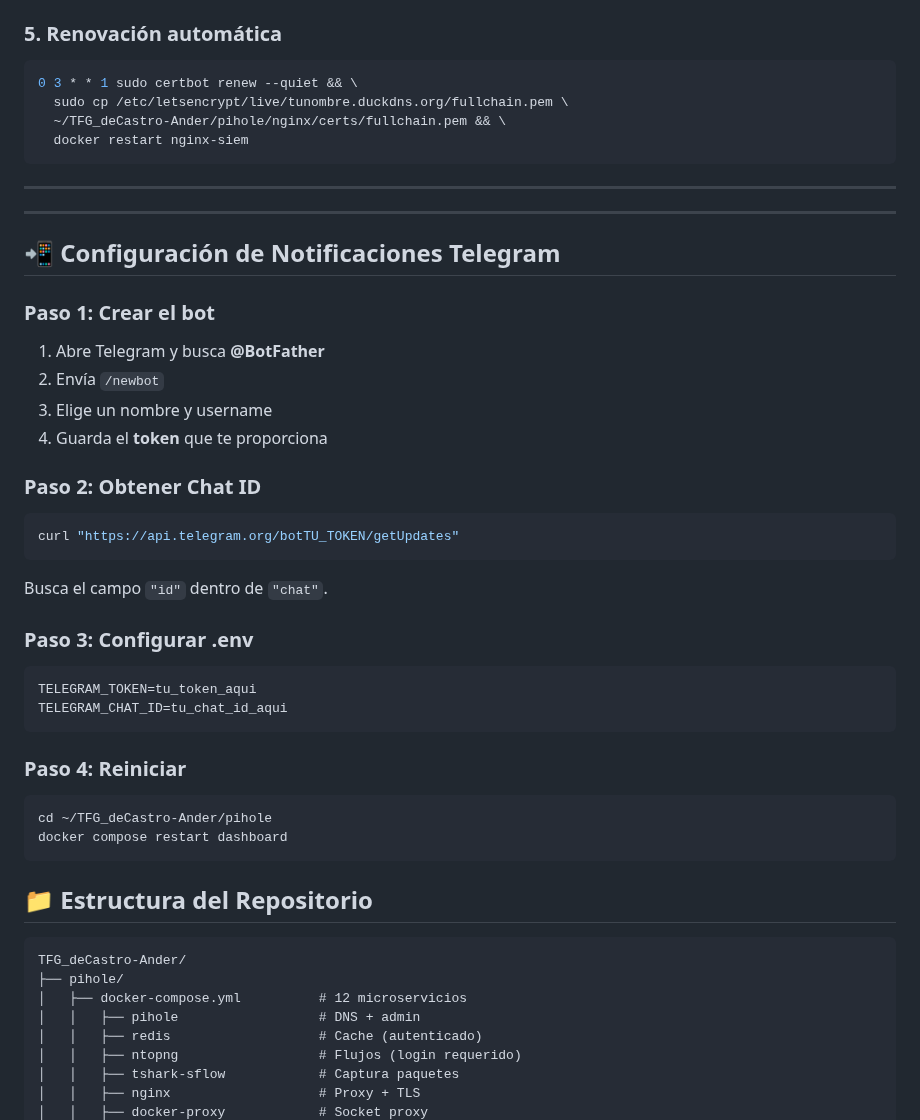
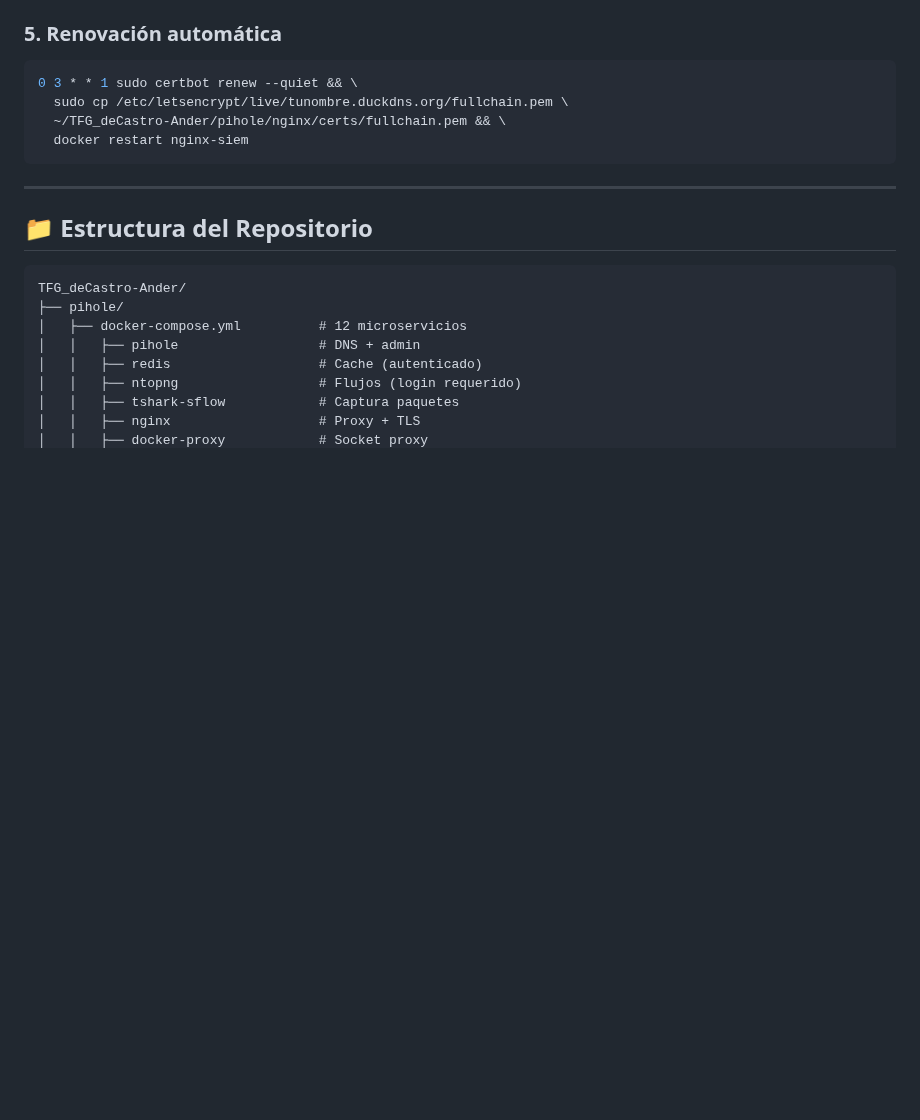
Before and after one commit to aanderdc/TFG_deCastro-Ander, a Markdown page: README.md, the part around the change. GitHub-like rendering; blank space fills up the shorter version.

````diff
--- a/README.md
+++ b/README.md
@@ -364,38 +364,7 @@ docker compose start nginx
 
 ---
 
----
 
-## 📲 Configuración de Notificaciones Telegram
-
-### Paso 1: Crear el bot
-
-1. Abre Telegram y busca **@BotFather**
-2. Envía `/newbot`
-3. Elige un nombre y username
-4. Guarda el **token** que te proporciona
-
-### Paso 2: Obtener Chat ID
-
-```bash
-curl "https://api.telegram.org/botTU_TOKEN/getUpdates"
-```
-
-Busca el campo `"id"` dentro de `"chat"`.
-
-### Paso 3: Configurar .env
-
-```env
-TELEGRAM_TOKEN=tu_token_aqui
-TELEGRAM_CHAT_ID=tu_chat_id_aqui
-```
-
-### Paso 4: Reiniciar
-
-```bash
-cd ~/TFG_deCastro-Ander/pihole
-docker compose restart dashboard
-```
 ## 📁 Estructura del Repositorio
 
 ```
````
